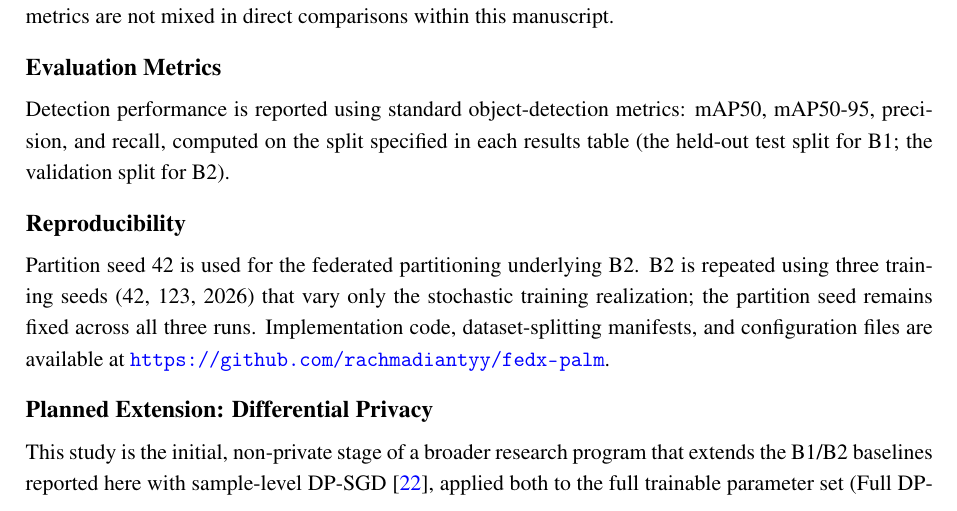
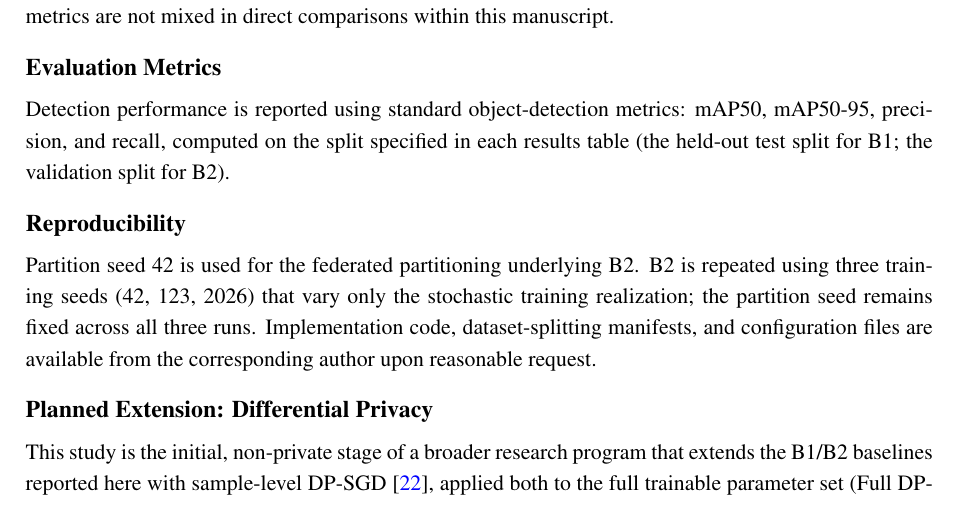
Before and after one commit to rachmadiantyy/fedx-palm, a LaTeX thesis (docs/thesis/manuscript/manuscript.tex): part of page 7 of 14, cut so that both start at the same text. Compiled offline with pdfLaTeX.

Commit message:
Remove GitHub repo link from JUTIF reproducibility statement
Per author request, code/data availability now points to the
corresponding author on reasonable request instead of the repo URL.

Co-Authored-By: Claude Sonnet 5 <noreply@anthropic.com>
Claude-Session: https://claude.ai/code/session_018iGXZWBfbEMUV6CUJQT8Ts

```diff
--- a/docs/thesis/manuscript/manuscript.tex
+++ b/docs/thesis/manuscript/manuscript.tex
@@ -204,7 +204,7 @@ The held-out test split is reserved strictly for final reporting and is not used
 Detection performance is reported using standard object-detection metrics: mAP50, mAP50-95, precision, and recall, computed on the split specified in each results table (the held-out test split for B1; the validation split for B2).
 
 \subsection{Reproducibility}
-Partition seed 42 is used for the federated partitioning underlying B2. B2 is repeated using three training seeds (42, 123, 2026) that vary only the stochastic training realization; the partition seed remains fixed across all three runs. Implementation code, dataset-splitting manifests, and configuration files are available at \url{https://github.com/rachmadiantyy/fedx-palm}.
+Partition seed 42 is used for the federated partitioning underlying B2. B2 is repeated using three training seeds (42, 123, 2026) that vary only the stochastic training realization; the partition seed remains fixed across all three runs. Implementation code, dataset-splitting manifests, and configuration files are available from the corresponding author upon reasonable request.
 
 \subsection{Planned Extension: Differential Privacy}
 This study is the initial, non-private stage of a broader research program that extends the B1/B2 baselines reported here with sample-level DP-SGD \cite{abadi2016}, applied both to the full trainable parameter set (Full DP-SGD) and to a backbone-frozen configuration (Partial DP-SGD), with per-client privacy accounting via a persistent PRV accountant \cite{gopi2021} implemented in Opacus \cite{yousefpour2021} at $\delta=10^{-5}$. This design is informed by evidence that careful configuration of which parameters are optimized under DP-SGD, rather than the noise mechanism alone, can substantially affect achievable utility \cite{de2022}, and it is complementary to client-level DP formulations that instead bound the influence of an entire client's local update \cite{mcmahan2017dprnn,geyer2017}; the present study adopts the sample-level formulation throughout. The Group Normalization substitution described in the \emph{Model Architecture} subsection above is a structural prerequisite for this extension, since per-sample gradient computation under DP-SGD is incompatible with cross-sample Batch Normalization statistics. Results for the DP-SGD configurations are outside the scope of the present manuscript and will be reported separately once the core noise-multiplier sweep and multi-seed confirmation are complete.
```
Also changed, not shown: docs/thesis/manuscript/manuscript.pdf, 1 other file.
